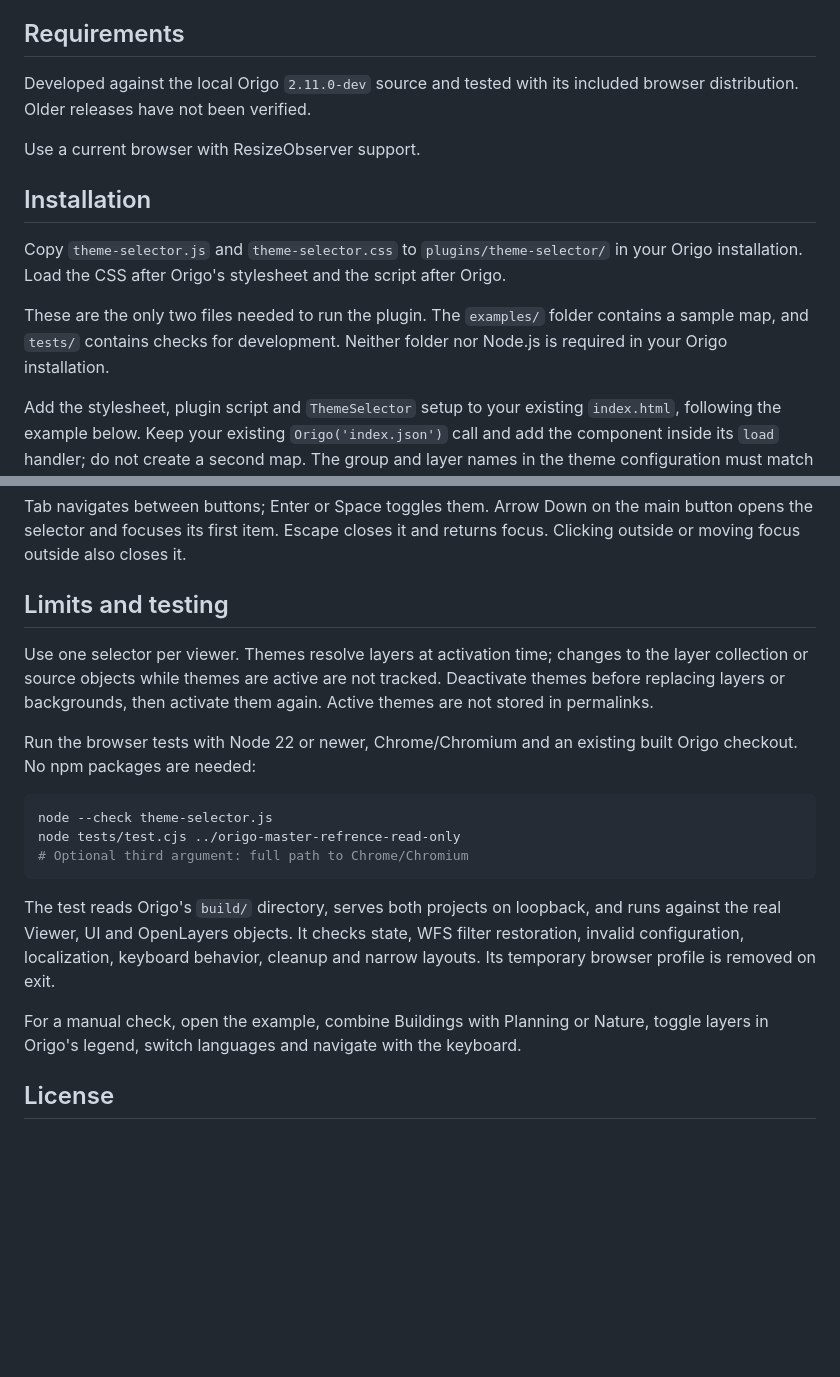
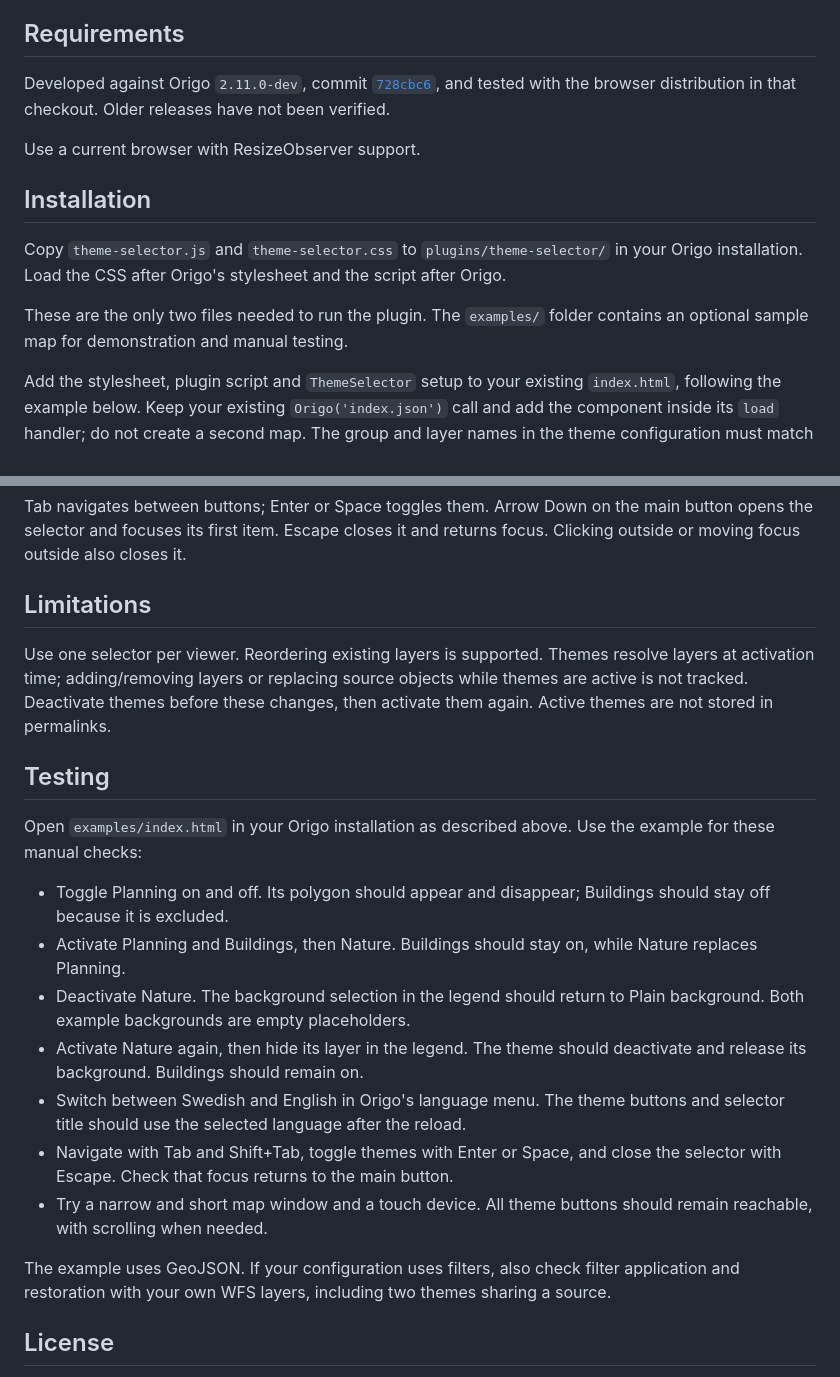
Before and after one commit to SkovdeGIS/origo-theme-selector-plugin, a Markdown page: README.md, 2 parts joined by grey strips. Drawn GitHub-style; blank space fills up the shorter version.

Commit message:
Revise README for requirements and testing instructions
Updated requirements and testing sections for clarity and detail.

````diff
--- a/README.md
+++ b/README.md
@@ -6,8 +6,10 @@ Load the JavaScript and CSS directly; there is no install or build step.
 
 ## Requirements
 
-Developed against the local Origo `2.11.0-dev` source and tested with its
-included browser distribution. Older releases have not been verified.
+Developed against Origo `2.11.0-dev`, commit
+[`728cbc6`](https://github.com/origo-map/origo/tree/728cbc6b3ce6e68debb73d0cfc3d3d03fd1394af),
+and tested with the browser distribution in that checkout.
+Older releases have not been verified.
 
 Use a current browser with ResizeObserver support.
 
@@ -18,8 +20,7 @@ Copy `theme-selector.js` and `theme-selector.css` to
 Origo's stylesheet and the script after Origo.
 
 These are the only two files needed to run the plugin. The `examples/` folder
-contains a sample map, and `tests/` contains checks for development. Neither
-folder nor Node.js is required in your Origo installation.
+contains an optional sample map for demonstration and manual testing.
 
 Add the stylesheet, plugin script and `ThemeSelector` setup to your existing
 `index.html`, following the example below. Keep your existing `Origo('index.json')`
@@ -207,29 +208,36 @@ Tab navigates between buttons; Enter or Space toggles them. Arrow Down on the
 main button opens the selector and focuses its first item. Escape closes it
 and returns focus. Clicking outside or moving focus outside also closes it.
 
-## Limits and testing
+## Limitations
 
-Use one selector per viewer. Themes resolve layers at activation time; changes
-to the layer collection or source objects while themes are active are not
-tracked. Deactivate themes before replacing layers or backgrounds, then
-activate them again. Active themes are not stored in permalinks.
+Use one selector per viewer. Reordering existing layers is supported. Themes
+resolve layers at activation time; adding/removing layers or replacing source
+objects while themes are active is not tracked. Deactivate themes before these
+changes, then activate them again. Active themes are not stored in permalinks.
 
-Run the browser tests with Node 22 or newer, Chrome/Chromium and an existing
-built Origo checkout. No npm packages are needed:
+## Testing
 
-```sh
-node --check theme-selector.js
-node tests/test.cjs ../origo-master-refrence-read-only
-# Optional third argument: full path to Chrome/Chromium
-```
+Open `examples/index.html` in your Origo installation as described above.
+Use the example for these manual checks:
 
-The test reads Origo's `build/` directory, serves both projects on loopback,
-and runs against the real Viewer, UI and OpenLayers objects. It checks state,
-WFS filter restoration, invalid configuration, localization, keyboard behavior,
-cleanup and narrow layouts. Its temporary browser profile is removed on exit.
+- Toggle Planning on and off. Its polygon should appear and disappear;
+  Buildings should stay off because it is excluded.
+- Activate Planning and Buildings, then Nature. Buildings should stay on,
+  while Nature replaces Planning.
+- Deactivate Nature. The background selection in the legend should return
+  to Plain background. Both example backgrounds are empty placeholders.
+- Activate Nature again, then hide its layer in the legend. The theme should
+  deactivate and release its background. Buildings should remain on.
+- Switch between Swedish and English in Origo's language menu. The theme
+  buttons and selector title should use the selected language after the reload.
+- Navigate with Tab and Shift+Tab, toggle themes with Enter or Space, and close
+  the selector with Escape. Check that focus returns to the main button.
+- Try a narrow and short map window and a touch device. All theme buttons
+  should remain reachable, with scrolling when needed.
 
-For a manual check, open the example, combine Buildings with Planning or Nature,
-toggle layers in Origo's legend, switch languages and navigate with the keyboard.
+The example uses GeoJSON. If your configuration uses filters, also check
+filter application and restoration with your own WFS layers, including two
+themes sharing a source.
 
 ## License
 
````
